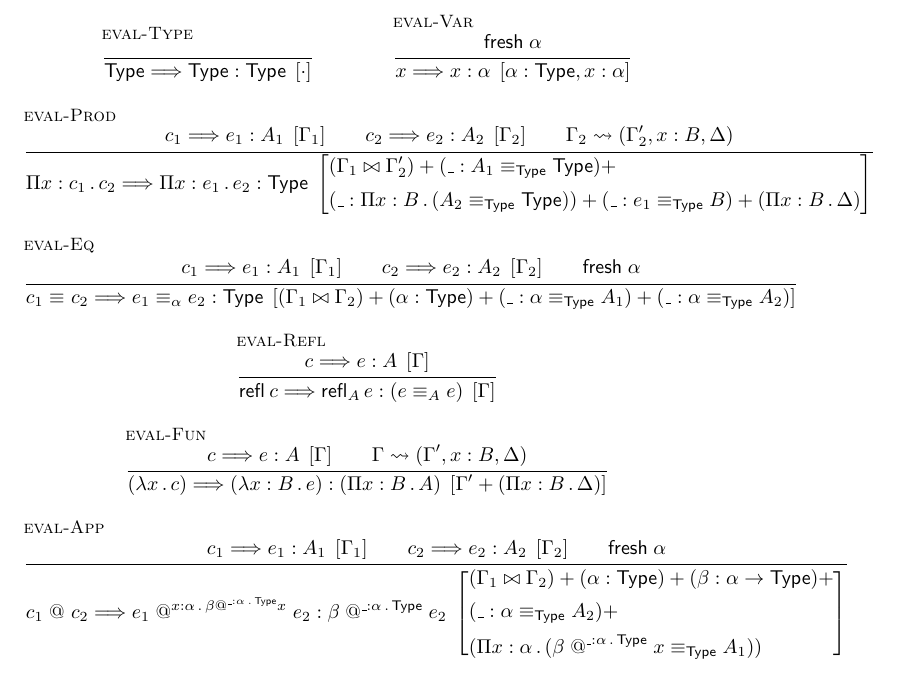
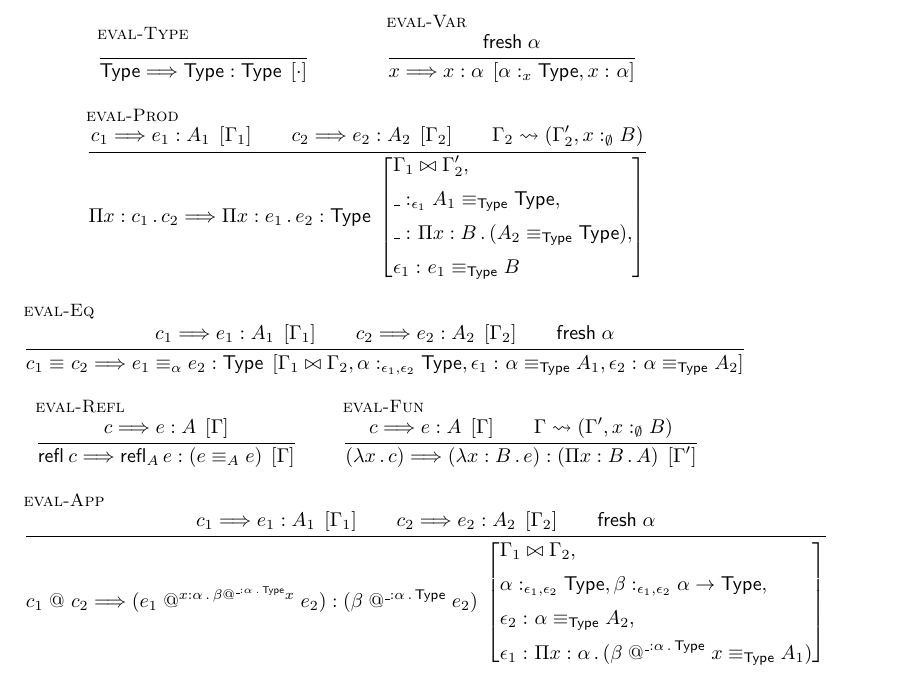
Before and after one commit to Andromedans/andromeda, a LaTeX document (doc/teorija.tex): part of the page, cut so that both start at the same text. Compiled offline with pdfLaTeX.

Commit message:
Better notation, variable dependencies.

```diff
--- a/doc/teorija.tex
+++ b/doc/teorija.tex
@@ -10,6 +10,7 @@
 
 \newcommand{\jdg}[3]{#1 : #3 \; \left[#2\right]}
 \newcommand{\isfresh}[1]{\mathsf{fresh}\;#1}
+\newcommand{\of}[1][]{:_{#1}}
 
 \newcommand{\prd}[1]{\Pi #1 \,.\,}
 \newcommand{\Eq}[3][]{#2 \equiv_{#1} #3}
@@ -32,13 +33,13 @@
 
   \infer[eval-Var]
   { \isfresh{\alpha}}
-  { x \evalto \jdg{x}{\alpha : \Type, x : \alpha}{\alpha}}
+  { x \evalto \jdg{x}{\alpha \of[x] \Type, x \of \alpha}{\alpha}}
 
   \infer[eval-Prod]
   {
   c_1 \evalto \jdg{e_1}{\ctx_1}{A_1} \\
   c_2 \evalto \jdg{e_2}{\ctx_2}{A_2} \\
-  \ctx_2 \splitctx (\ctx'_2, x : B, \Delta)
+  \ctx_2 \splitctx (\ctx'_2, x \of[\emptyset] B)
   }
   {
   \prd{x : c_1} c_2
@@ -46,11 +47,10 @@
   \jdg
     {\prd{x : e_1} e_2}
     {\begin{aligned}
-     & (\ctx_1 \join \ctx'_2) +
-       (\anon : \Eq[\Type]{A_1}{\Type}) + \\
-     & (\anon : \prd{x : B} (\Eq[\Type]{A_2}{\Type})) +
-       (\anon : \Eq[\Type]{e_1}{B}) +
-       (\prd{x : B} \Delta)
+     & \ctx_1 \join \ctx'_2, \\
+    & \anon \of[\epsilon_1] \Eq[\Type]{A_1}{\Type}, \\
+    & \anon \of \prd{x : B} (\Eq[\Type]{A_2}{\Type}),\\
+    & \epsilon_1 \of \Eq[\Type]{e_1}{B}
      \end{aligned}
     }{
      \Type
@@ -69,10 +69,10 @@
     {
       \Eq[\alpha]{e_1}{e_2}
     }{
-      (\ctx_1 \join \ctx_2) +
-      (\alpha : \Type) +
-      (\anon : \Eq[\Type]{\alpha}{A_1}) +
-      (\anon : \Eq[\Type]{\alpha}{A_2})
+      \ctx_1 \join \ctx_2,
+      \alpha \of[\epsilon_1,\epsilon_2] \Type,
+      \epsilon_1 \of \Eq[\Type]{\alpha}{A_1},
+      \epsilon_2 \of \Eq[\Type]{\alpha}{A_2}
     }{
       \Type
     }
@@ -90,13 +90,13 @@
 
   \infer[eval-Fun]
   {c \evalto \jdg{e}{\ctx}{A} \\
-   \ctx \splitctx (\ctx', x : B, \Delta)
+   \ctx \splitctx (\ctx', x \of[\emptyset] B)
   }{
     (\fun{x} c)
     \evalto
     \jdg
     {(\fun{x:B}{e})}
-    {\ctx' + (\prd{x:B} \Delta)}
+    {\ctx'}
     {(\prd{x : B} A)}
   }
 
@@ -111,17 +111,17 @@
    \evalto
    \jdg
    {
-    \app[\abs{x : \alpha} {\app[\abs{\anon : \alpha} \Type]{\beta}{x}}]{e_1}{e_2}
+    (\app[\abs{x : \alpha} {\app[\abs{\anon : \alpha} \Type]{\beta}{x}}]{e_1}{e_2})
    }{
     \begin{aligned}
-    & (\ctx_1 \join \ctx_2) +
-      (\alpha : \Type) +
-      (\beta : \alpha \to \Type) + \\
-    & (\anon : \Eq[\Type]{\alpha}{A_2}) + \\
-    & (\prd{x : \alpha} (\Eq[\Type]{\app[\abs{\anon : \alpha} \Type]{\beta}{x}}{A_1}))
+    & \ctx_1 \join \ctx_2, \\
+    & \alpha \of[\epsilon_1,\epsilon_2] \Type,
+      \beta \of[\epsilon_1,\epsilon_2] \alpha \to \Type, \\
+    & \epsilon_2 \of \Eq[\Type]{\alpha}{A_2}, \\
+    & \epsilon_1 \of \prd{x : \alpha} (\Eq[\Type]{\app[\abs{\anon : \alpha} \Type]{\beta}{x}}{A_1})
     \end{aligned}
    }{
-    \app[\abs{\anon : \alpha} \Type]{\beta}{e_2}
+    (\app[\abs{\anon : \alpha} \Type]{\beta}{e_2})
    }
   }
 
```
